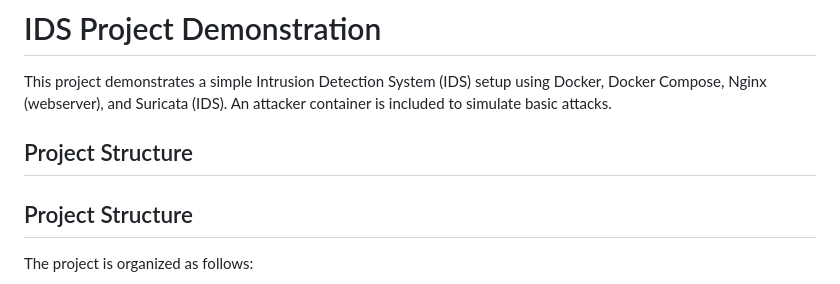
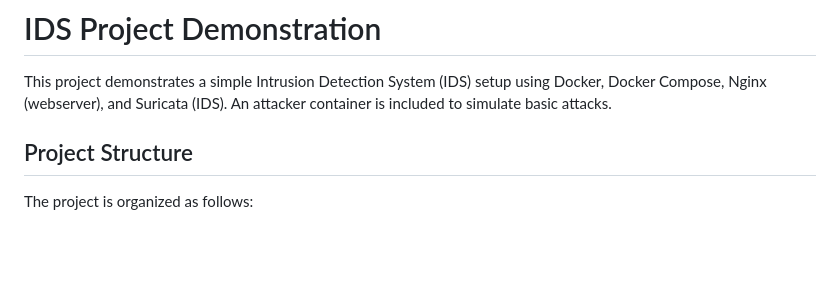
Before and after one commit to PasangvmtTenzin/IDS-Project, a Markdown page: README.md, the part around the change. GitHub-like rendering; blank space fills up the shorter version.

```diff
--- a/README.md
+++ b/README.md
@@ -1,8 +1,6 @@
 # IDS Project Demonstration
 
 This project demonstrates a simple Intrusion Detection System (IDS) setup using Docker, Docker Compose, Nginx (webserver), and Suricata (IDS). An attacker container is included to simulate basic attacks.
-
-## Project Structure
 
 ## Project Structure
 
```
